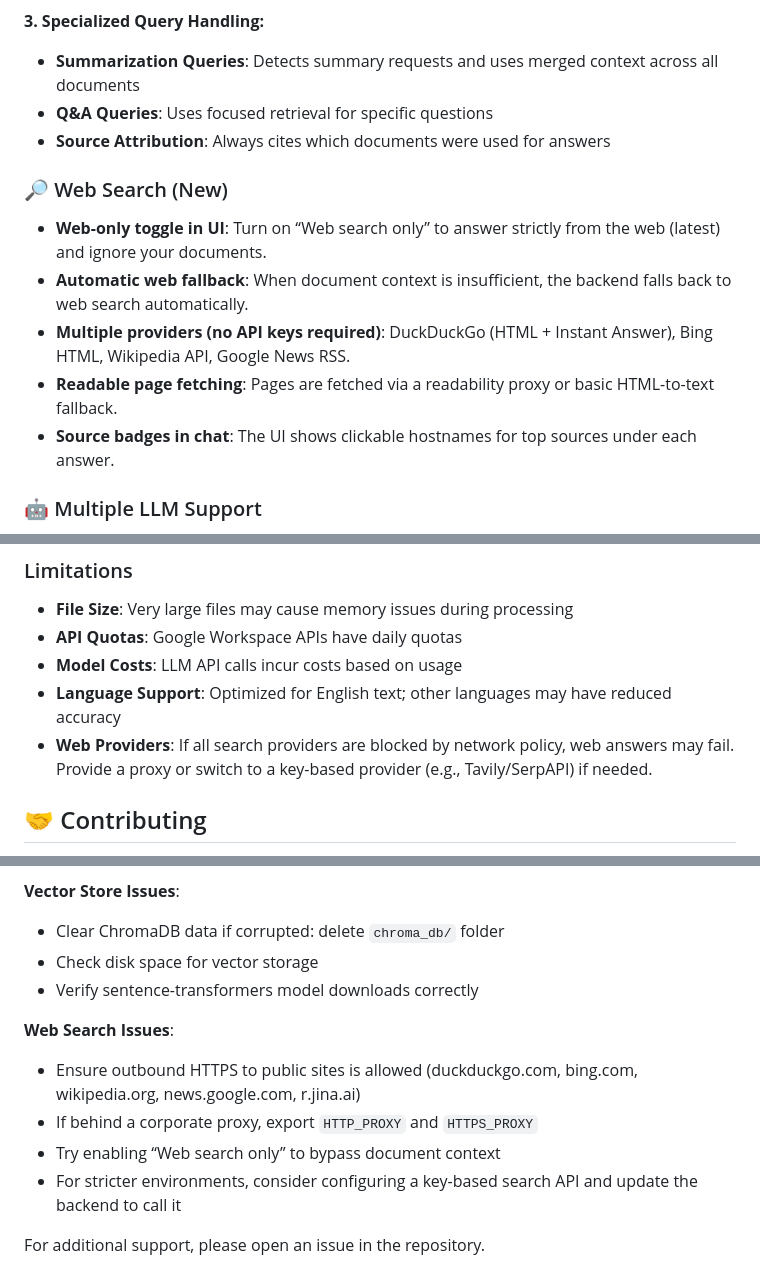
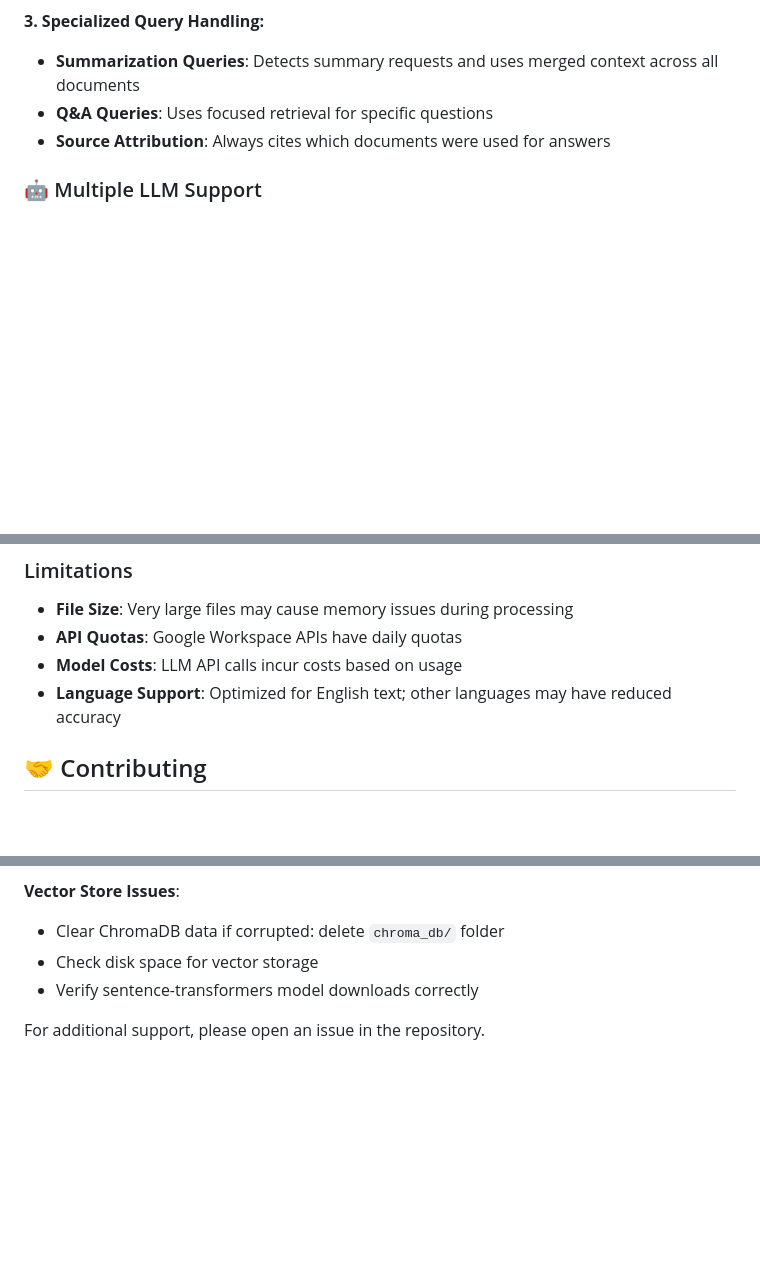
Before and after one commit to abhilashpatra04/ChatBot-using-RAG, a Markdown page: README.md, 3 parts joined by grey strips. Rendered like a GitHub page; blank space fills up the shorter version.

```diff
--- a/README.md
+++ b/README.md
@@ -51,13 +51,6 @@ User Question → Vector Search → Context Retrieval → LLM Generation → Res
 - **Summarization Queries**: Detects summary requests and uses merged context across all documents
 - **Q&A Queries**: Uses focused retrieval for specific questions
 - **Source Attribution**: Always cites which documents were used for answers
-
-### 🔎 Web Search (New)
-- **Web-only toggle in UI**: Turn on “Web search only” to answer strictly from the web (latest) and ignore your documents.
-- **Automatic web fallback**: When document context is insufficient, the backend falls back to web search automatically.
-- **Multiple providers (no API keys required)**: DuckDuckGo (HTML + Instant Answer), Bing HTML, Wikipedia API, Google News RSS.
-- **Readable page fetching**: Pages are fetched via a readability proxy or basic HTML-to-text fallback.
-- **Source badges in chat**: The UI shows clickable hostnames for top sources under each answer.
 
 ### 🤖 Multiple LLM Support
 - **Google Gemini**: Primary LLM with configurable models (gemini-1.5-pro, gemini-2.5-flash)
@@ -300,7 +293,6 @@ streamlit run streamlit_app.py --server.port 8501
 - **API Quotas**: Google Workspace APIs have daily quotas
 - **Model Costs**: LLM API calls incur costs based on usage
 - **Language Support**: Optimized for English text; other languages may have reduced accuracy
- - **Web Providers**: If all search providers are blocked by network policy, web answers may fail. Provide a proxy or switch to a key-based provider (e.g., Tavily/SerpAPI) if needed.
 
 ## 🤝 Contributing
 
@@ -338,10 +330,4 @@ This project is licensed under the MIT License - see the LICENSE file for detail
 - Check disk space for vector storage
 - Verify sentence-transformers model downloads correctly
 
-**Web Search Issues**:
-- Ensure outbound HTTPS to public sites is allowed (duckduckgo.com, bing.com, wikipedia.org, news.google.com, r.jina.ai)
-- If behind a corporate proxy, export `HTTP_PROXY` and `HTTPS_PROXY`
-- Try enabling “Web search only” to bypass document context
-- For stricter environments, consider configuring a key-based search API and update the backend to call it
-
 For additional support, please open an issue in the repository.
```
